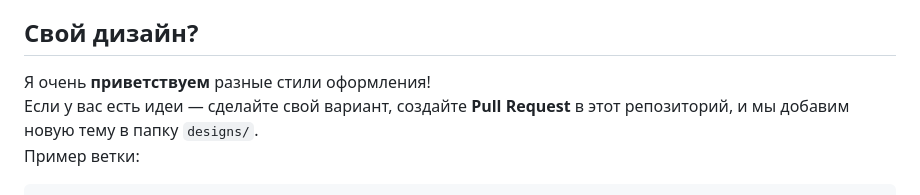
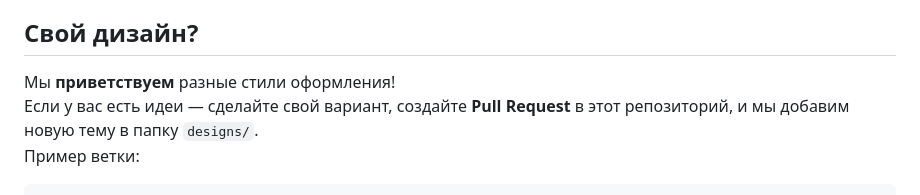
Before and after one commit to PulseSync-LLC/Yandex-Music-Widget-for-OBS, a Markdown page: readme.md, the part around the change. GitHub-like rendering.

````diff
--- a/readme.md
+++ b/readme.md
@@ -83,7 +83,7 @@
 
 ## Свой дизайн?
 
-Я очень **приветствуем** разные стили оформления!
+Мы **приветствуем** разные стили оформления!
 Если у вас есть идеи — сделайте свой вариант, создайте **Pull Request** в этот репозиторий, и мы добавим новую тему в папку `designs/`.
 Пример ветки:
 ```
````
